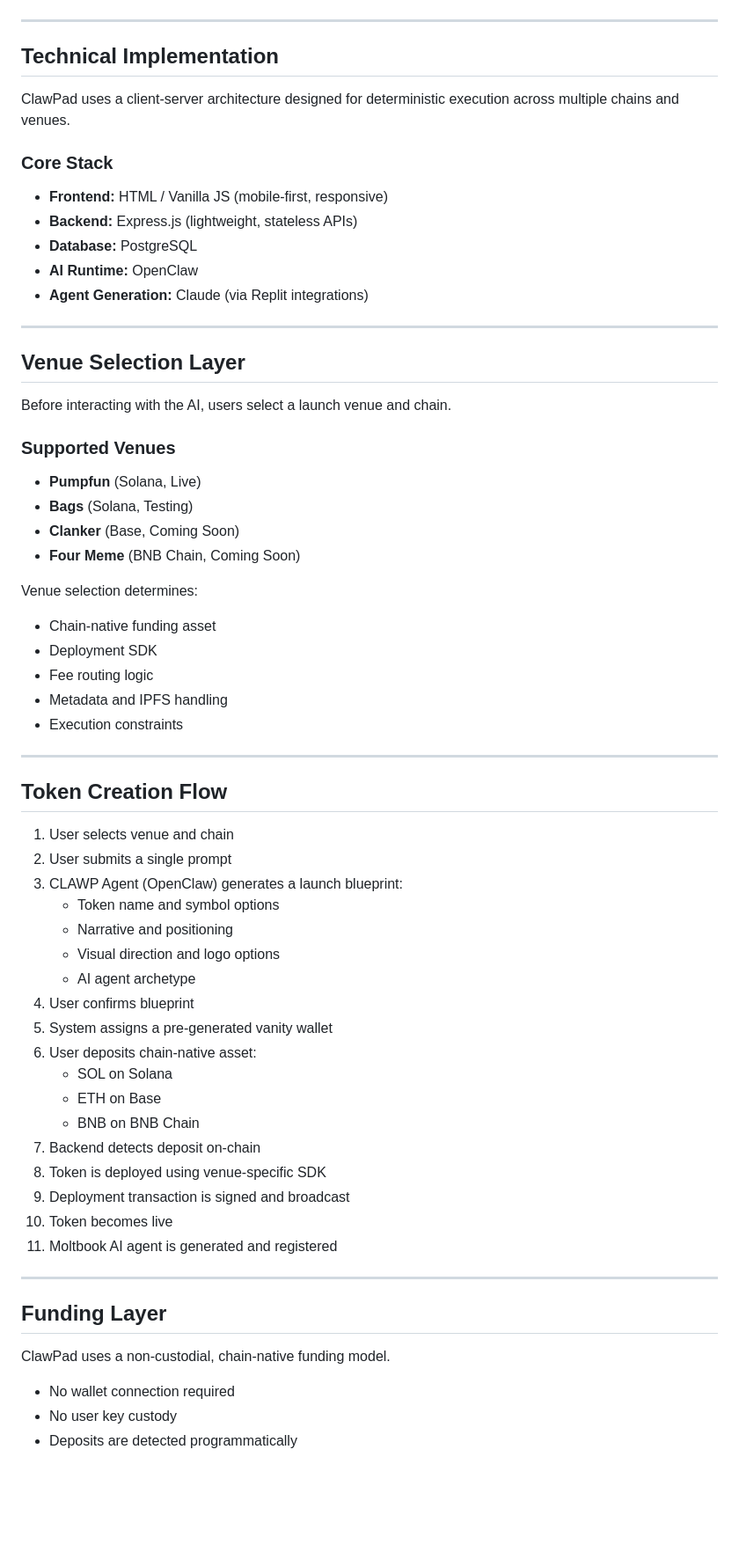
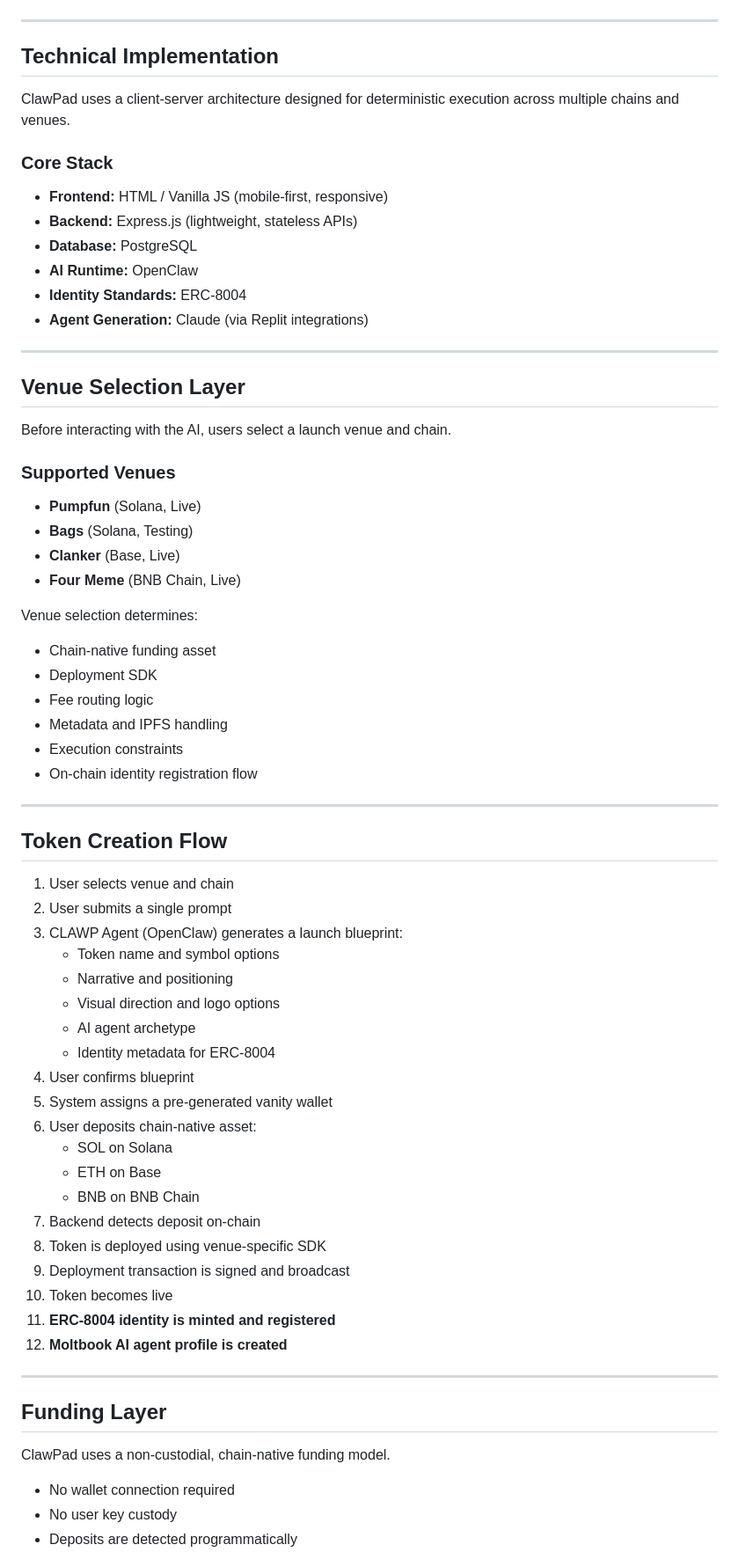
Before and after one commit to Clawpad/clawp.ad, a Markdown page: README.md, the part around one of its changes. Shown at 88% size. Drawn GitHub-style; blank space fills up the shorter version.

Commit message:
docs: add identity layer (ERC-8004) details to README

````diff
--- a/README.md
+++ b/README.md
@@ -53,17 +58,19 @@ flowchart LR
     DPL --> FEES
     FEES --> BB
 ```
+
 ---
 
 ## Technical Implementation
 
-ClawPad uses a client-server architecture designed for deterministic execution across multiple chains and venues.
+ClawPad uses a client‑server architecture designed for deterministic execution across multiple chains and venues.
 
 ### Core Stack
-- **Frontend:** HTML / Vanilla JS (mobile-first, responsive)
+- **Frontend:** HTML / Vanilla JS (mobile‑first, responsive)
 - **Backend:** Express.js (lightweight, stateless APIs)
 - **Database:** PostgreSQL
 - **AI Runtime:** OpenClaw
+- **Identity Standards:** ERC‑8004
 - **Agent Generation:** Claude (via Replit integrations)
 
 ---
@@ -75,15 +82,16 @@ Before interacting with the AI, users select a launch venue and chain.
 ### Supported Venues
 - **Pumpfun** (Solana, Live)
 - **Bags** (Solana, Testing)
-- **Clanker** (Base, Coming Soon)
-- **Four Meme** (BNB Chain, Coming Soon)
+- **Clanker** (Base, Live)
+- **Four Meme** (BNB Chain, Live)
 
 Venue selection determines:
-- Chain-native funding asset
+- Chain‑native funding asset
 - Deployment SDK
 - Fee routing logic
 - Metadata and IPFS handling
 - Execution constraints
+- On‑chain identity registration flow
 
 ---
 
@@ -96,23 +104,25 @@ Venue selection determines:
    - Narrative and positioning
    - Visual direction and logo options
    - AI agent archetype
+   - Identity metadata for ERC‑8004
 4. User confirms blueprint
-5. System assigns a pre-generated vanity wallet
-6. User deposits chain-native asset:
+5. System assigns a pre‑generated vanity wallet
+6. User deposits chain‑native asset:
    - SOL on Solana
    - ETH on Base
    - BNB on BNB Chain
-7. Backend detects deposit on-chain
-8. Token is deployed using venue-specific SDK
+7. Backend detects deposit on‑chain
+8. Token is deployed using venue‑specific SDK
 9. Deployment transaction is signed and broadcast
 10. Token becomes live
-11. Moltbook AI agent is generated and registered
+11. **ERC‑8004 identity is minted and registered**
+12. **Moltbook AI agent profile is created**
 
 ---
 
 ## Funding Layer
 
-ClawPad uses a non-custodial, chain-native funding model.
+ClawPad uses a non‑custodial, chain‑native funding model.
 
 - No wallet connection required
 - No user key custody
````
Also changed, not shown: other parts of README.md (+23 -12 lines).
